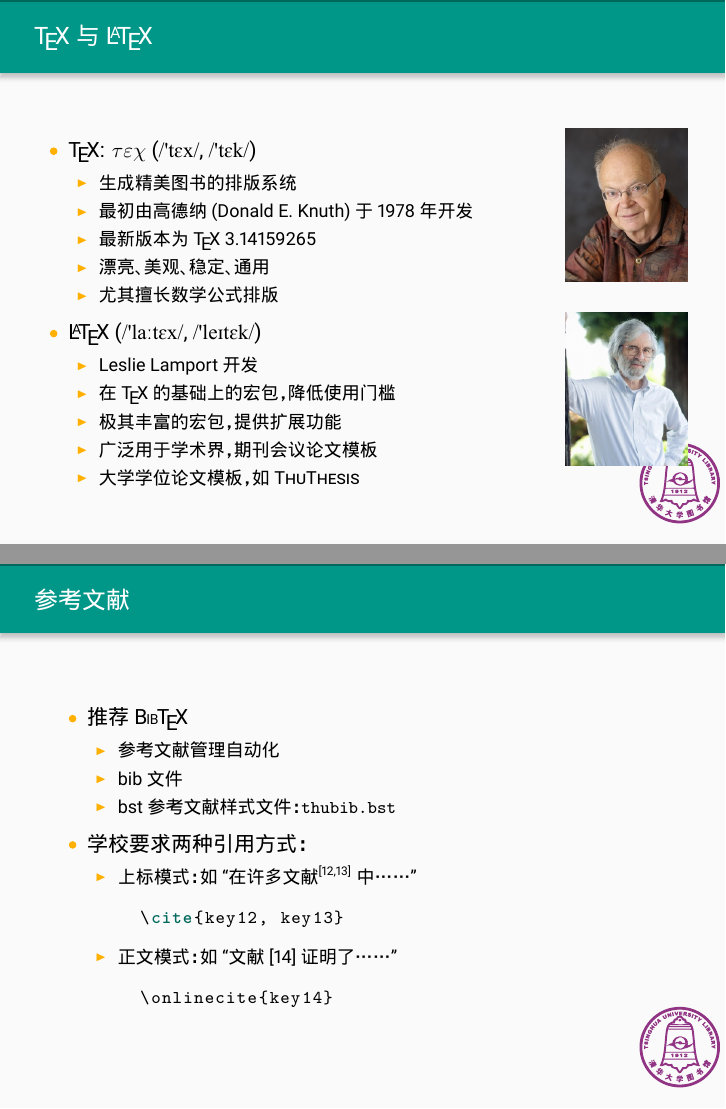
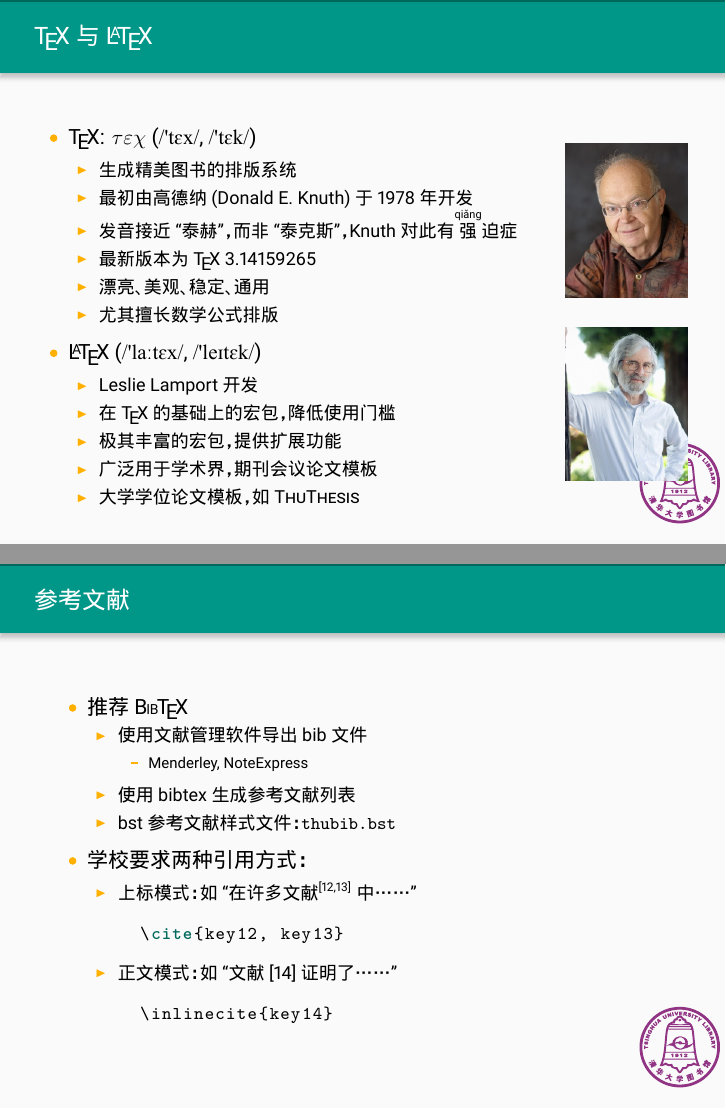
Before and after one commit to alick/thulib-latex-talk, LaTeX slides (latex-talk.tex, which reads introduction.tex, thuthesis.tex): pages 4 and 52 of 64, joined at a grey line. The pictures show the PDF file latex-talk.pdf that the author committed with the source.

Commit message:
fixes after April. 16 talk

```diff
--- a/introduction.tex
+++ b/introduction.tex
@@ -12,6 +12,8 @@
         \begin{itemize}
           \item 生成精美图书的排版系统
           \item 最初由 高德纳 (Donald E.~Knuth) 于 1978 年开发
+          \item 发音接近``泰赫''，而非``泰克斯''，
+            Knuth 对此有\stackon[1pt]{强}{\tiny qi{\v a}ng}迫症
           \item 最新版本为 \TeX\ 3.14159265
           \item 漂亮、美观、稳定、通用
           \item 尤其擅长数学公式排版
@@ -26,9 +28,10 @@
         \end{itemize}
     \end{itemize}
     \column{.2\textwidth}
+    \vspace*{5mm}
     \includegraphics[width=\textwidth]{Knuth.jpg}
 
-    \vspace{5mm}
+    \vspace*{5mm}
     \includegraphics[width=\textwidth]{Lamport.jpg}
 
   \end{columns}
@@ -205,16 +208,16 @@
       \begin{itemize}
         \item \TeX{}实用工具大集合：引擎、宏包、文档等
         \item 常见\TeX{}发行版：
-          \alert{\TL}, C\TeX, \hologo{MiKTeX}, Mac\TeX
+          \alert{\TL}, \CTeX, \MiKTeX, \MacTeX
       \end{itemize}
     \item \TL
       \begin{itemize}
-        \item 跨平台：Windows, Linux, Mac OS X (Mac\TeX)
+        \item 跨平台：Windows, Linux, Mac OS X (\MacTeX)
         \item 每年一个新版本发布，当前 \TL 2015
       \end{itemize}
-    \item C\TeX
+    \item \CTeX
       \begin{itemize}
-        \item 中科院吴凌云研究员基于 \hologo{MiKTeX} 开发
+        \item 中科院吴凌云研究员基于 \MiKTeX 开发
         \item 极大的方便了中文 \TeX 用户
         \item 2012年之后疏于维护，长久不更新
         \item 2016年由Harry Chen和Liam Huang接手继续开发
--- a/latex-talk.tex
+++ b/latex-talk.tex
@@ -64,6 +64,7 @@
 \usepackage{hyperxmp}
 \usepackage{booktabs}
 \usepackage[normalem]{ulem}
+\usepackage{stackengine}
 \hypersetup{
 pdfauthor={Justin Wong, Alick Zhao},
 pdfcopyright={Copyright (C) 2015 by Alick Zhao.
@@ -101,9 +101,14 @@ ItalicFont={KaiTi}]{SimSun}
 \newcommand*{\heiti}{\CJKfamily{zhhei}}   % 黑体
 \newcommand*{\kaishu}{\CJKfamily{zhkai}}  % 楷书
 
+\renewcommand{\TeX}{\hologo{TeX}}
+\renewcommand{\LaTeX}{\hologo{LaTeX}}
 \newcommand{\BibTeX}{\hologo{BibTeX}}
 \newcommand{\XeTeX}{\hologo{XeTeX}}
 \newcommand{\pdfTeX}{\hologo{pdfTeX}}
+\renewcommand{\CTeX}{C\TeX}
+\newcommand{\MiKTeX}{\hologo{MiKTeX}}
+\newcommand{\MacTeX}{Mac\hologo{TeX}}
 \newcommand{\beamer}{\textsc{beamer}}
 \def\TeXLive{\TeX{} Live\xspace}
 \let\TL=\TeXLive
--- a/thuthesis.tex
+++ b/thuthesis.tex
@@ -134,8 +134,11 @@ proof & corollary & example & exercise &\\
   \begin{itemize}
     \item 推荐 \BibTeX
       \begin{itemize}
-        \item 参考文献管理自动化
-        \item bib 文件
+        \item 使用文献管理软件导出 bib 文件
+          \begin{itemize}
+            \item Menderley, NoteExpress
+          \end{itemize}
+        \item 使用 bibtex 生成参考文献列表
         \item bst 参考文献样式文件：\texttt{thubib.bst}
       \end{itemize}
     \item 学校要求两种引用方式：
@@ -146,7 +149,7 @@ proof & corollary & example & exercise &\\
         \end{lstlisting}
       \item 正文模式：如``文献~[14] 证明了……''
         \begin{lstlisting}[basicstyle=\ttfamily]
-  \onlinecite{key14}
+  \inlinecite{key14}
         \end{lstlisting}
       \end{itemize}
     \end{itemize}
```
Also changed, not shown: basis.tex (+2 -1 lines), latex-talk.pdf, introduction.tex (8 more changed lines), latex-talk.tex (13 more changed lines), thuthesis.tex (2 more changed lines).
